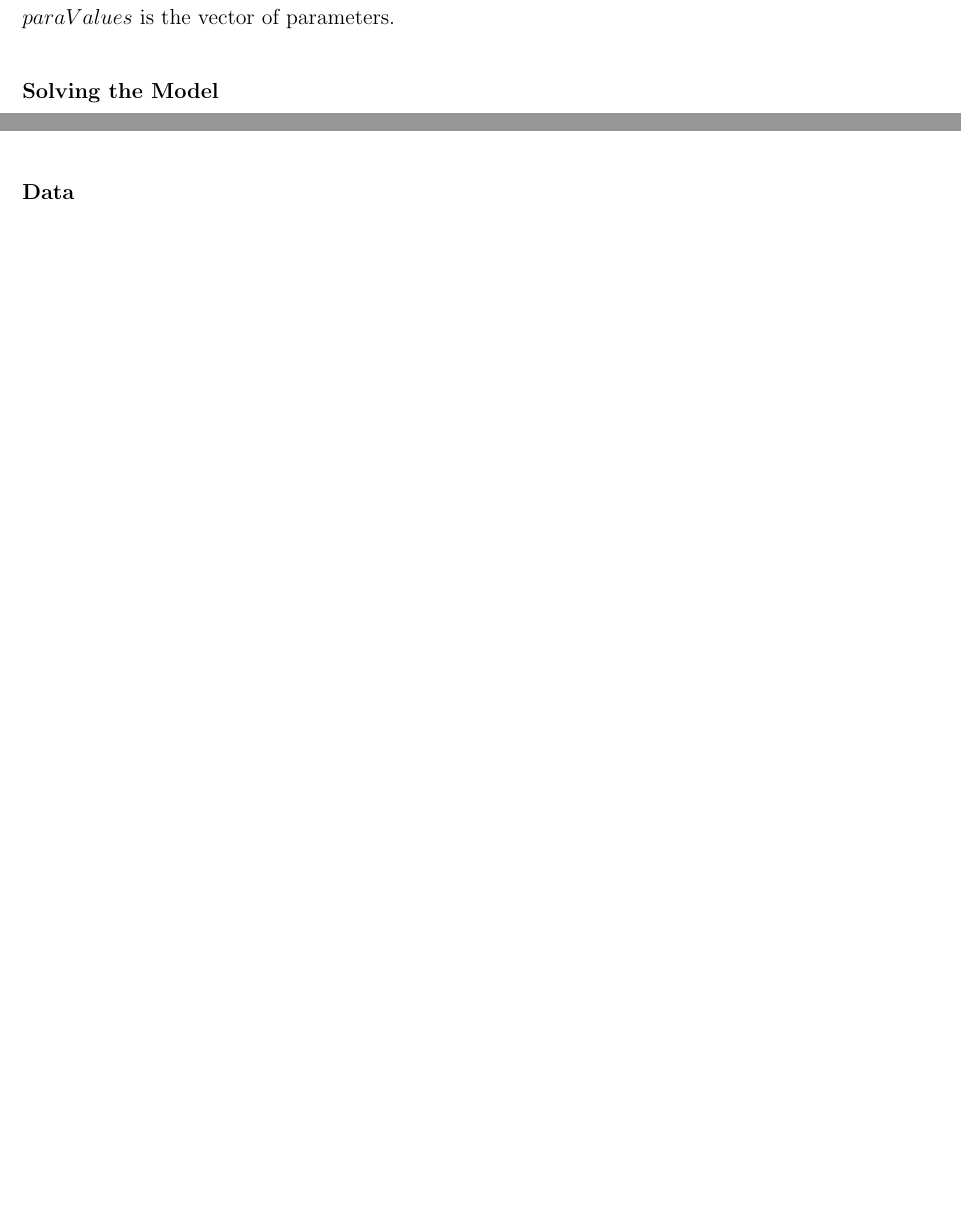
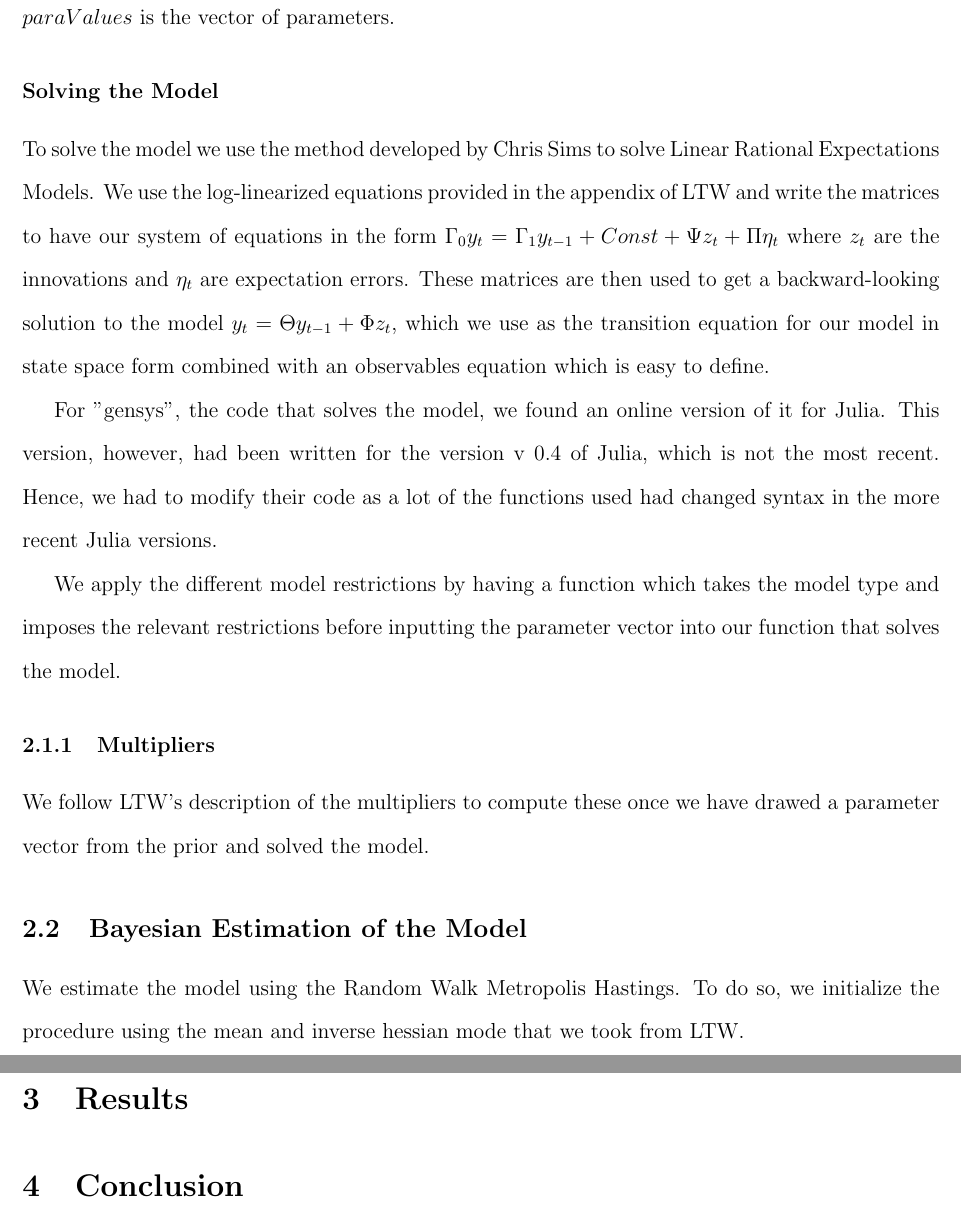
Before and after one commit to joaoritto/FiscalMultiplierMorassReplication_Julia, a LaTeX document (722TermPaper_draft.tex): two parts of page 3 of 4 before the commit and two parts of pages 3 and 5 of 5 after it, joined at a grey line, cut so that both start at the same text, the shorter picture padded with empty space. Compiled offline with pdfLaTeX.

Commit message:
Update 722TermPaper_draft.tex

```diff
--- a/722TermPaper_draft.tex
+++ b/722TermPaper_draft.tex
@@ -53,6 +53,20 @@ Since the package ``Distribution.jl'' contains this density function, we can dra
 
 
 \subsubsection*{Solving the Model}
+To solve the model we use the method developed by Chris Sims to solve Linear Rational Expectations Models. We use the log-linearized equations provided in the appendix of LTW and write the matrices to have our system of equations in the form $\Gamma_0 y_{t}=\Gamma_1 y_{t-1}+Const+\Psi z_t+\Pi \eta_t$ where $z_t$ are the innovations and $\eta_t$ are expectation errors. These matrices are then used to get a backward-looking solution to the model $y_t=\Theta y_{t-1}+ \Phi z_t$, which we use as the transition equation for our model in state space form combined with an observables equation which is easy to define.
+
+For "gensys", the code that solves the model, we found an online version of it for Julia. This version, however, had been written for the version v 0.4 of Julia, which is not the most recent. Hence, we had to modify their code as a lot of the functions used had changed syntax in the more recent Julia versions.
+
+We apply the different model restrictions by having a function which takes the model type and imposes the relevant restrictions before inputting the parameter vector into our function that solves the model.
+
+\subsubsection{Multipliers}
+We follow LTW's description of the multipliers to compute these once we have drawed a parameter vector from the prior and solved the model.
+
+\subsection{Bayesian Estimation of the Model}
+We estimate the model using the Random Walk Metropolis Hastings. To do so, we initialize the procedure using the mean and inverse hessian mode that we took from LTW.
+
+\subsubsection*{Data}
+Following LTW, we use the US data from 1955:I to 2007:IV to focus in the pre-financial crisis periods. The data is contained in the file ``data.mat'' from their replication folder. There are 8 variables: $[C, I, w, GC, B, L, Pi, R]$ (log differences of aggregate consumption, investment, real wages, real government consumption, the real market-value of government debt, log hours worked, the GDP deflator, and the federal funds rate).
 
 \subsubsection*{Kalman Filter}
 Running the Kalman filter and evaluating the likelihood of the parameters given the data is standard. We follow the following notation:
@@ -74,6 +88,11 @@ with the proper initialization. Finally, the likelihood is given by:
 \end{align*}
 where $N,T$ denote the dimension of observables and the number of periods.
 
-\subsubsection*{Data}
-Following LTW, we use the US data from 1955:I to 2007:IV to focus in the pre-financial crisis periods. The data is contained in the file ``data.mat'' from their replication folder. There are 8 variables: $[C, I, w, GC, B, L, Pi, R]$ (log differences of aggregate consumption, investment, real wages, real government consumption, the real market-value of government debt, log hours worked, the GDP deflator, and the federal funds rate).
+\subsubsection{Random Walk Metropolis Hastings}
+
+\section{Results}
+
+\section{Conclusion}
+
+
 \end{document}
```
